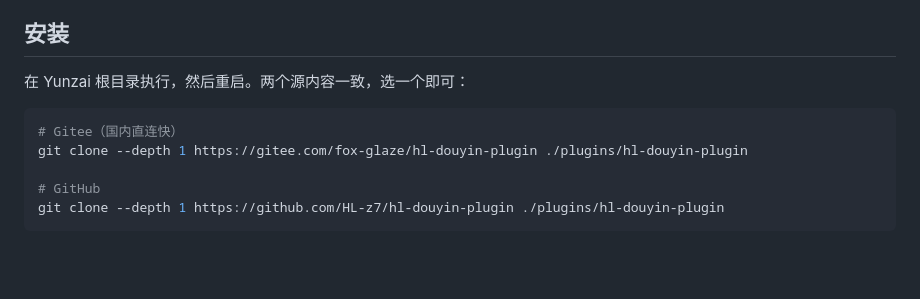
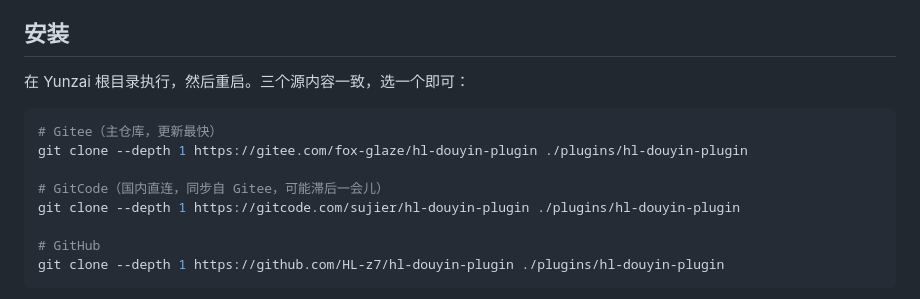
Before and after one commit to HL-z7/hl-douyin-plugin, a Markdown page: README.md, the part around the change. Drawn GitHub-style; blank space fills up the shorter version.

Commit message:
安装说明补 GitCode 源

````diff
--- a/README.md
+++ b/README.md
@@ -36,11 +36,14 @@ TRSS-Yunzai 抖音自动续火插件。定时给抖音好友发消息保住火
 
 ## 安装
 
-在 Yunzai 根目录执行，然后重启。两个源内容一致，选一个即可：
+在 Yunzai 根目录执行，然后重启。三个源内容一致，选一个即可：
 
 ``` bash
-# Gitee（国内直连快）
+# Gitee（主仓库，更新最快）
 git clone --depth 1 https://gitee.com/fox-glaze/hl-douyin-plugin ./plugins/hl-douyin-plugin
+
+# GitCode（国内直连，同步自 Gitee，可能滞后一会儿）
+git clone --depth 1 https://gitcode.com/sujier/hl-douyin-plugin ./plugins/hl-douyin-plugin
 
 # GitHub
 git clone --depth 1 https://github.com/HL-z7/hl-douyin-plugin ./plugins/hl-douyin-plugin
````
